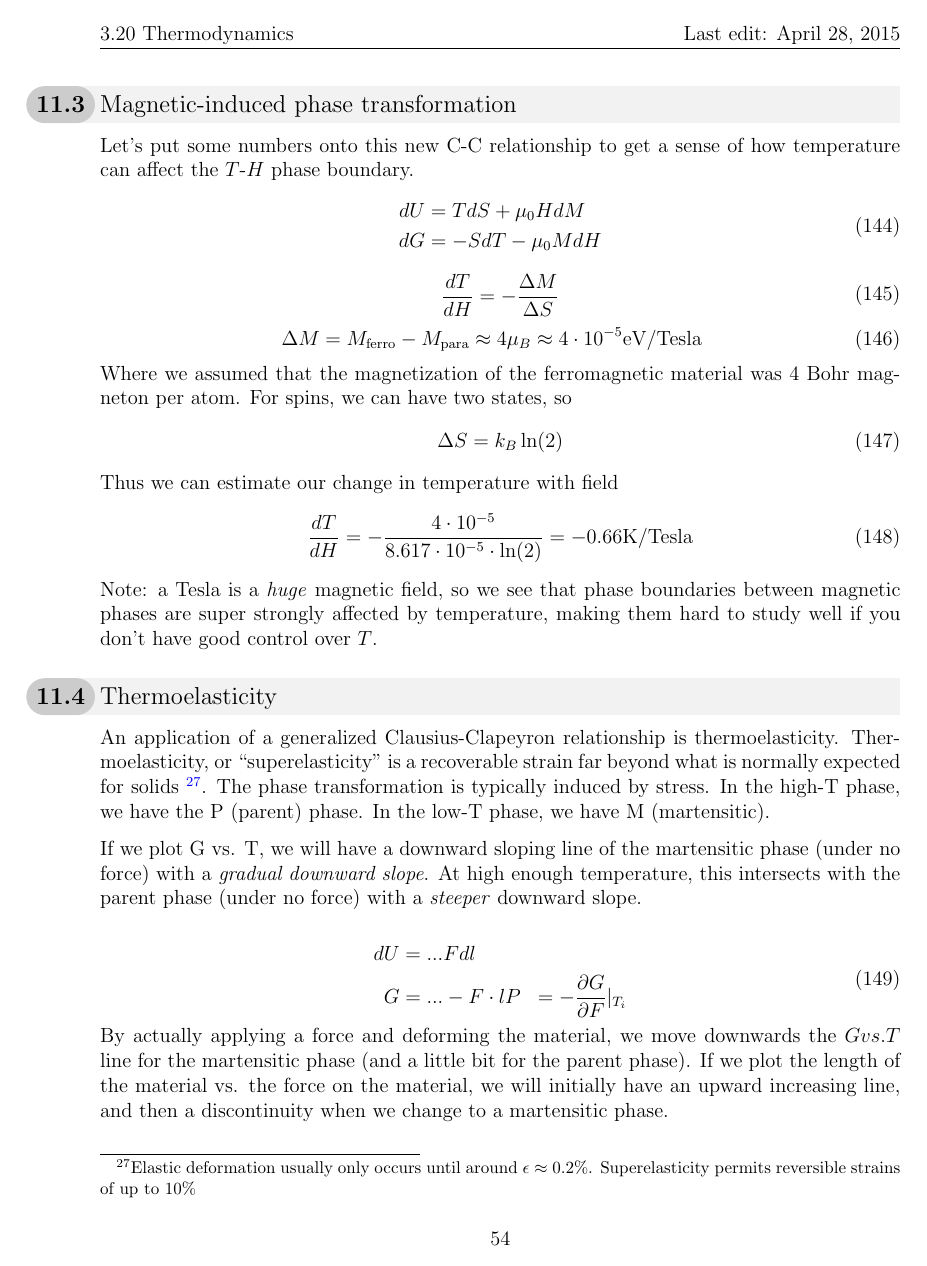
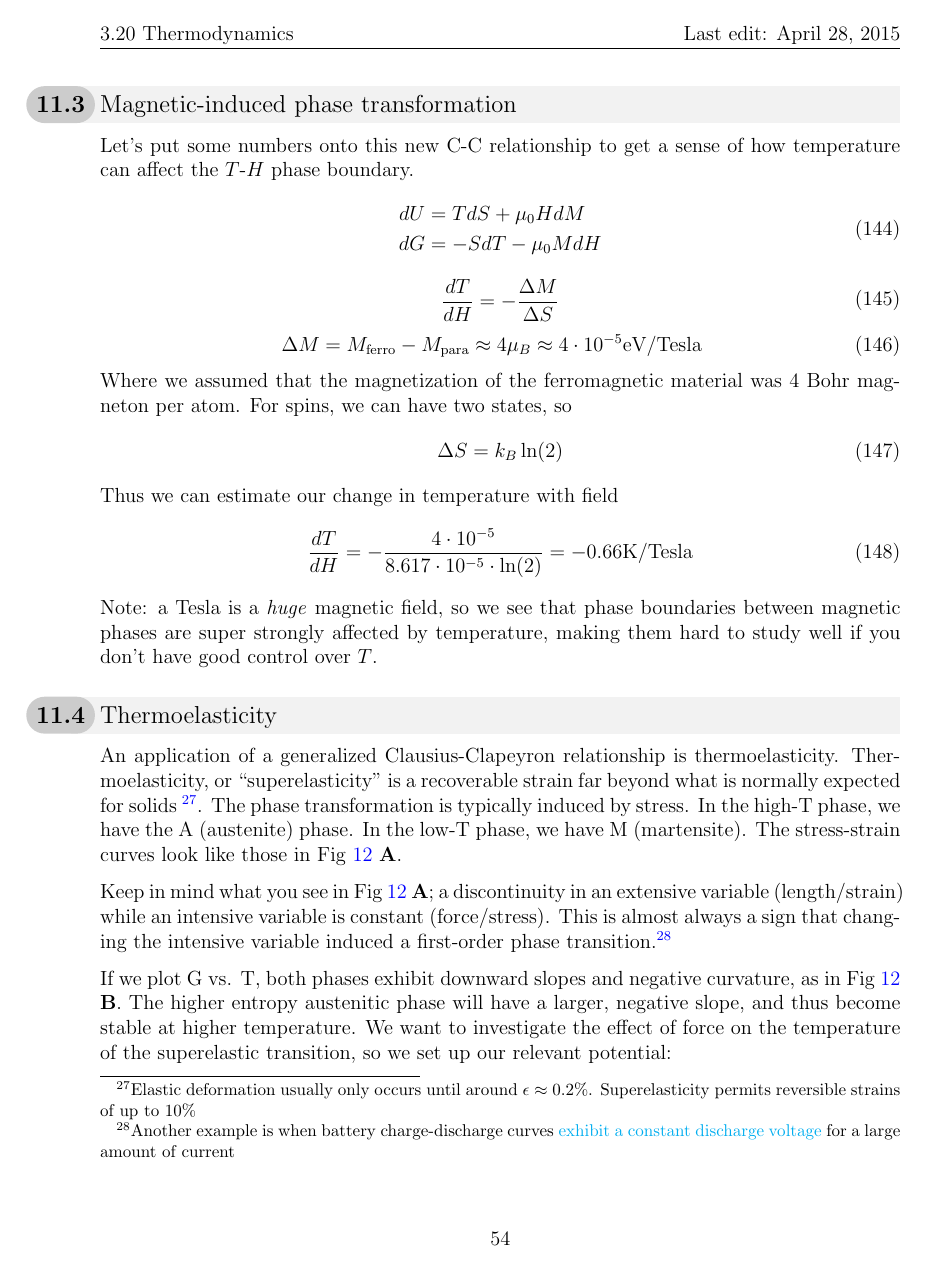
Before and after one commit to michaelagibson/3_20_class_notes, a LaTeX document (Class Notes/class_notes.tex): page 54 of 55 before the commit and page 54 of 56 after it. Compiled offline with pdfLaTeX.

Commit message:
finished lecture 11

```diff
--- a/Class Notes/class_notes.tex
+++ b/Class Notes/class_notes.tex
@@ -1536,13 +1536,5 @@ Thus we can estimate our change in temperature with field
 Note: a Tesla is a \emph{huge} magnetic field, so we see that phase boundaries between magnetic phases are super strongly affected by temperature, making them hard to study well if you don't have good control over $T$.
 
 \subsection{Thermoelasticity}
-An application of a generalized Clausius-Clapeyron relationship is thermoelasticity. Thermoelasticity, or ``superelasticity'' is a recoverable strain far beyond what is normally expected for solids \footnote{Elastic deformation usually only occurs until around $\epsilon \approx 0.2\%$. Superelasticity permits reversible strains of up to 10\%}.  The phase transformation is typically induced by stress.  In the high-T phase, we have the P (parent) phase.  In the low-T phase, we have M (martensitic).
-
-If we plot G vs. T, we will have a downward sloping line of the martensitic phase (under no force) with a \emph{gradual downward slope}.  At high enough temperature, this intersects with the parent phase (under no force) with a \emph{steeper} downward slope.
-
-\eqs
-dU &= ... F dl\\
-G &= ... - F \cdot l
-P &= -\frac{\partial G}{\partial F}|_{T_i}
-\eqe
-By actually applying a force and deforming the material, we move downwards the $G vs. T$ line for the martensitic phase (and a little bit for the parent phase).  If we plot the length of the material vs. the force on the material, we will initially have an upward increasing line, and then a discontinuity when we change to a martensitic phase.\\
+An application of a generalized Clausius-Clapeyron relationship is thermoelasticity. Thermoelasticity, or ``superelasticity'' is a recoverable strain far beyond what is normally expected for solids \footnote{Elastic deformation usually only occurs until around $\epsilon \approx 0.2\%$. Superelasticity permits reversible strains of up to 10\%}.  The phase transformation is typically induced by stress.  In the high-T phase, we have the A (austenite) phase.  In the low-T phase, we have M (martensite).
+The stress-strain curves look like those in Fig \ref{superElasticity} \textbf{A}.
@@ -1548,0 +1546,6 @@ By actually applying a force and deforming the material, we move downwards the $
+\label{superElasticity}
+\end{figure}
+
+Keep in mind what you see in Fig \ref{superElasticity} \textbf{A}; a discontinuity in an extensive variable (length/strain) while an intensive variable is constant (force/stress). This is almost always a sign that changing the intensive variable induced a first-order phase transition.\footnote{Another example is when battery charge-discharge curves \href{http://i.stack.imgur.com/UkodS.gif}{exhibit a constant discharge voltage} for a large amount of current}
+
+If we plot G vs. T, both phases exhibit downward slopes and negative curvature, as in Fig \ref{superElasticity} \textbf{B}. The higher entropy austenitic phase will have a larger, negative slope, and thus become stable at higher temperature. We want to investigate the effect of force on the temperature of the superelastic transition, so we set up our relevant potential:
@@ -1549,3 +1557,5 @@ By actually applying a force and deforming the material, we move downwards the $
+\eqe
+By applying a force and stretching the material, we move the $G\text{ vs. }T$ line downwards for both phases, but the the martensitic phase moves down more quickly than the parent phase due to the martensite's larger $L$. This relative movement is indicated by the dashed lines in Fig. \ref{superElasticity}\textbf{B}. The interesting thing is that because they don't move at the same rate, you get shifts in the transition temperature due to application of stress; there's a Clausius-Clapeyron effect here. Let's quantify it in the context of a specific system.\\
 
 Say we're talking about Cu-Al-Zn at $T_0 = 300K$, $V \approx 8 \cdot 10^{-6}$ m\three/mol, $\Delta S \approx 1$ J/mol/K.  Now we write down a version of Clausius-Clapeyron:
 \eqs
```
Also changed, not shown: Class Notes/class_notes.pdf, Class Notes/figures/superelasticity.pdf (added), Class Notes/class_notes.tex (11 more changed lines), 3 other files.
